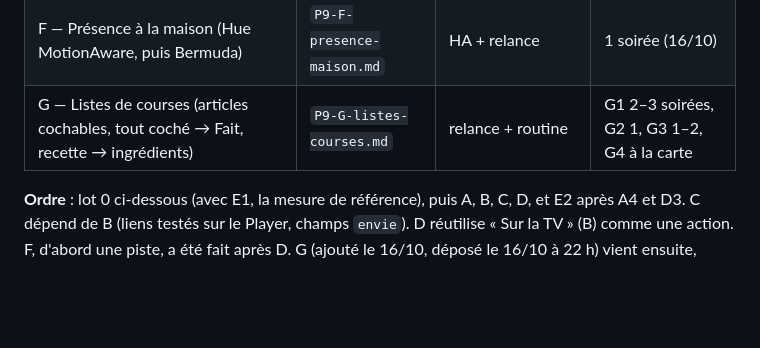
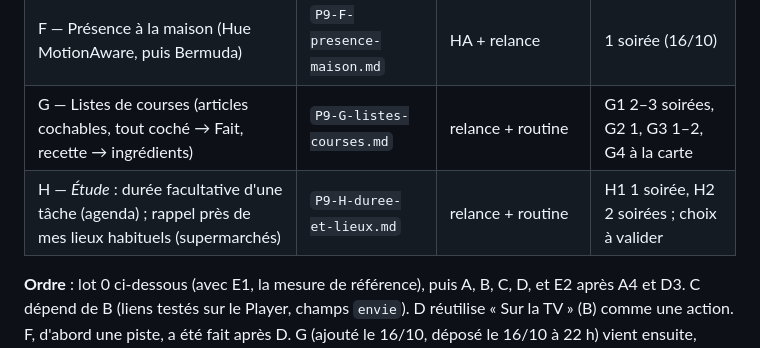
Before and after one commit to thecoachfr/relance, a Markdown page: plans/P9-00-INDEX.md, the part around the change. GitHub-like rendering; blank space fills up the shorter version.

```diff
--- a/plans/P9-00-INDEX.md
+++ b/plans/P9-00-INDEX.md
@@ -13,6 +13,7 @@
 | E — Audit de la consommation de batterie (mesure de référence, puis après P9) | `P9-E-audit-batterie.md` | relance + HA | 1–2 soirées, plus deux semaines de mesure |
 | F — Présence à la maison (Hue MotionAware, puis Bermuda) | `P9-F-presence-maison.md` | HA + relance | 1 soirée (16/10) |
 | G — Listes de courses (articles cochables, tout coché → Fait, recette → ingrédients) | `P9-G-listes-courses.md` | relance + routine | G1 2–3 soirées, G2 1, G3 1–2, G4 à la carte |
+| H — *Étude* : durée facultative d'une tâche (agenda) ; rappel près de mes lieux habituels (supermarchés) | `P9-H-duree-et-lieux.md` | relance + routine | H1 1 soirée, H2 2 soirées ; choix à valider |
 
 **Ordre** : lot 0 ci-dessous (avec E1, la mesure de référence), puis A, B, C, D, et E2 après A4 et D3. C dépend de B (liens testés sur le Player, champs `envie`). D réutilise « Sur la TV » (B) comme une action. F, d'abord une piste, a été fait après D. G (ajouté le 16/10, déposé le 16/10 à 22 h) vient ensuite, indépendant des autres plans.
 
```
Also changed, not shown: SUIVI.md (+1 -0 lines), plans/P9-H-duree-et-lieux.md (added, +72 -0 lines).
